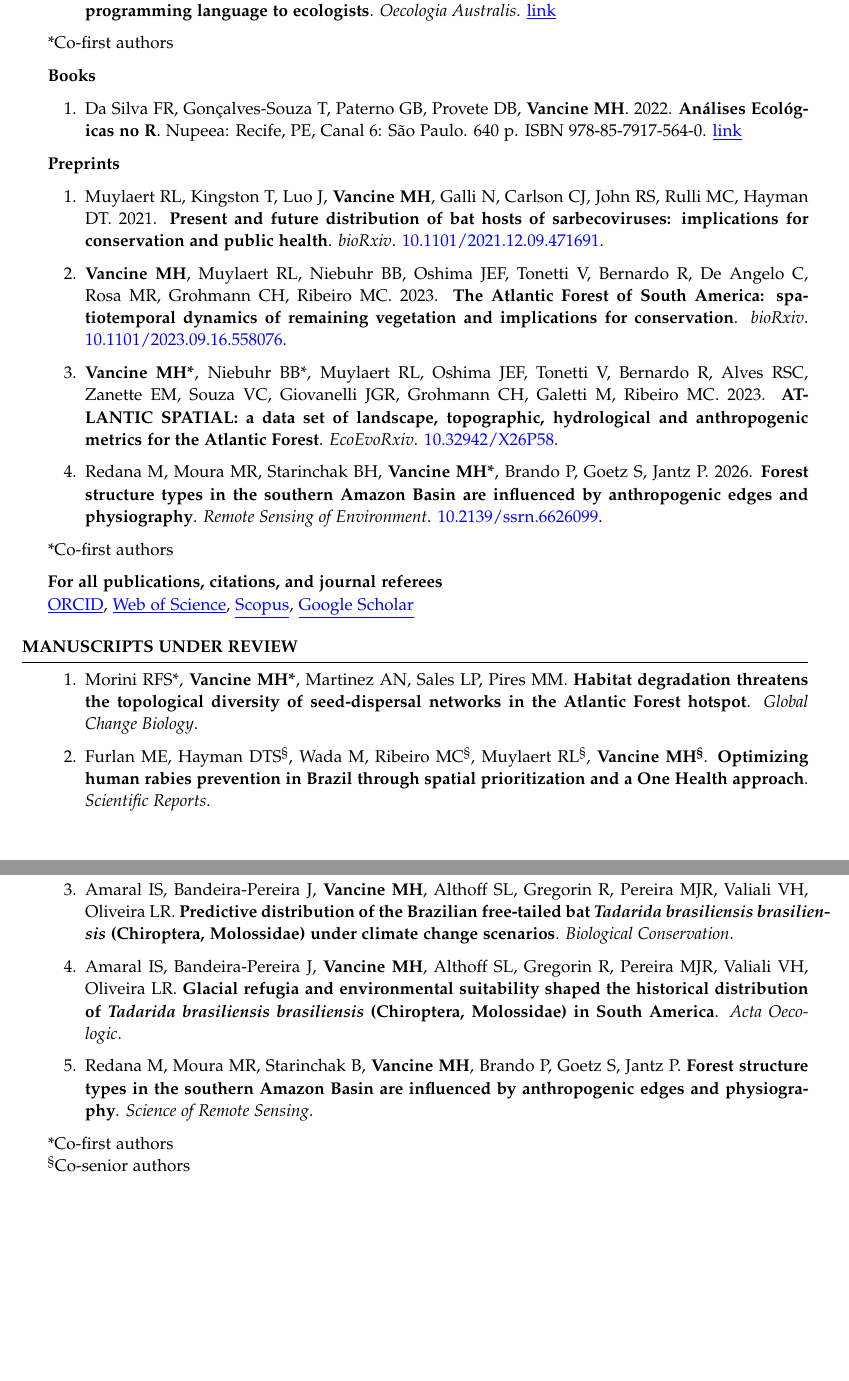
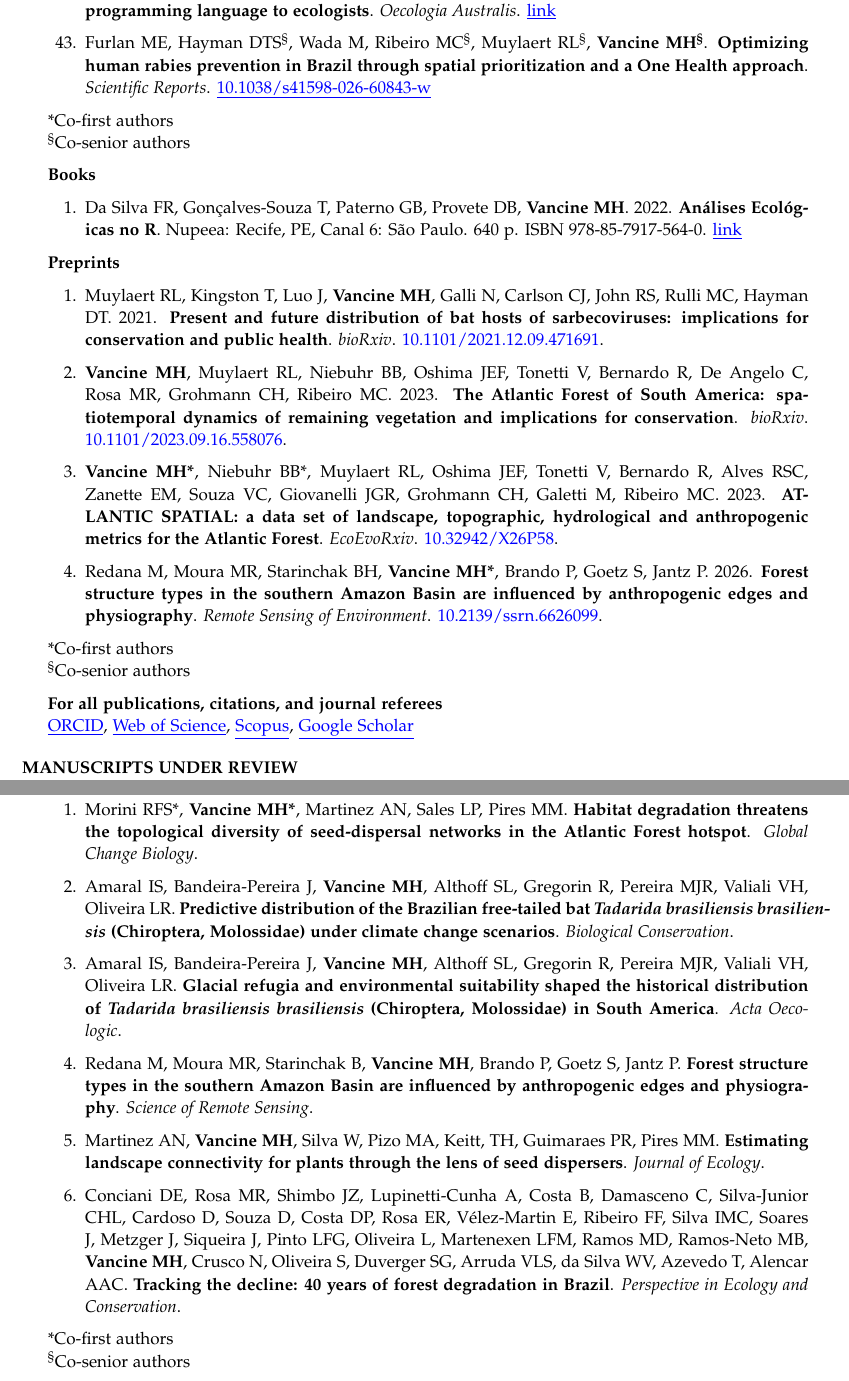
Before and after one commit to mauriciovancine/cv, a LaTeX CV (cv-academic.tex): two parts of pages 8 and 9 of 16, joined at a grey line, cut so that both start at the same text, the shorter picture padded with empty space. Compiled offline with pdfLaTeX.

Commit message:
update cv

```diff
--- a/cv-academic.tex
+++ b/cv-academic.tex
@@ -340,8 +340,11 @@ AmbGEO (Online), Florianópolis, SC, Brazil, \href{https://ambgeo.com}{\underlin
 
 \item \textbf{Vancine MH}, Dodonov P, Vilela B, Diele-Viegas L, Souza VC, Nunes FAS, Silva AJO, Milz B, Kita CA, Mello MAR, Muylaert RL. 2026. \textbf{The challenges and nuances of teaching the R programming language to ecologists}. \textit{Oecologia Australis}. \href{https://revistas.ufrj.br/index.php/oa/article/view/64848}{\underline{link}}
+
+\item Furlan ME, Hayman DTS\textsuperscript{\S}, Wada M, Ribeiro MC\textsuperscript{\S}, Muylaert RL\textsuperscript{\S}, \textbf{Vancine MH\textsuperscript{\S}}. \textbf{Optimizing human rabies prevention in Brazil through spatial prioritization and a One Health approach}. \textit{Scientific Reports}. \href{https://doi.org/10.1038/s41598-026-60843-w}{\underline{10.1038/s41598-026-60843-w}}
 \end{enumerate}
 
-*Co-first authors
+*Co-first authors\\
+\textsuperscript{\S}Co-senior authors
 
 \textbf{Books}
 \begin{enumerate}
@@ -359,7 +362,8 @@ AmbGEO (Online), Florianópolis, SC, Brazil, \href{https://ambgeo.com}{\underlin
 \item Redana M, Moura MR, Starinchak BH, \textbf{Vancine MH*}, Brando P, Goetz S, Jantz P. 2026. \textbf{Forest structure types in the southern Amazon Basin are influenced by anthropogenic edges and physiography}. \textit{Remote Sensing of Environment}. \href{https://doi.org/10.2139/ssrn.6626099}{10.2139/ssrn.6626099}.
 \end{enumerate}
 
-*Co-first authors
+*Co-first authors\\
+\textsuperscript{\S}Co-senior authors
 
 \textbf{For all publications, citations, and journal referees}
 \\\href{https://orcid.org/0000-0001-9650-7575}{\underline{ORCID}}, \href{https://www.webofscience.com/wos/author/record/837504}{\underline{Web of Science}}, \href{https://www.scopus.com/authid/detail.uri?authorId=57193451888}{\underline{Scopus}}, \href{https://scholar.google.com/citations?user=i-2xZBQAAAAJ}{\underline{Google Scholar}}
@@ -375,13 +379,15 @@ AmbGEO (Online), Florianópolis, SC, Brazil, \href{https://ambgeo.com}{\underlin
 \begin{enumerate}
 \item Morini RFS*, \textbf{Vancine MH*}, Martinez AN, Sales LP, Pires MM. \textbf{Habitat degradation threatens the topological diversity of seed-dispersal networks in the Atlantic Forest hotspot}. \textit{Global Change Biology}.
 
-\item Furlan ME, Hayman DTS\textsuperscript{\S}, Wada M, Ribeiro MC\textsuperscript{\S}, Muylaert RL\textsuperscript{\S}, \textbf{Vancine MH\textsuperscript{\S}}. \textbf{Optimizing human rabies prevention in Brazil through spatial prioritization and a One Health approach}. \textit{Scientific Reports}.
-
 \item Amaral IS, Bandeira-Pereira J, \textbf{Vancine MH}, Althoff SL, Gregorin R, Pereira MJR, Valiali VH, Oliveira LR. \textbf{Predictive distribution of the Brazilian free-tailed bat \textit{Tadarida brasiliensis brasiliensis} (Chiroptera, Molossidae) under climate change scenarios}. \textit{Biological Conservation}.
 
 \item Amaral IS, Bandeira-Pereira J, \textbf{Vancine MH}, Althoff SL, Gregorin R, Pereira MJR, Valiali VH, Oliveira LR. \textbf{Glacial refugia and environmental suitability shaped the historical distribution of \textit{Tadarida brasiliensis brasiliensis} (Chiroptera, Molossidae) in South America}. \textit{Acta Oecologic}.
 
 \item Redana M, Moura MR, Starinchak B, \textbf{Vancine MH}, Brando P, Goetz S, Jantz P. \textbf{Forest structure types in the southern Amazon Basin are influenced by anthropogenic edges and physiography}. \textit{Science of Remote Sensing}.
+
+\item Martinez AN, \textbf{Vancine MH}, Silva W, Pizo MA, Keitt, TH, Guimaraes PR, Pires MM. \textbf{Estimating landscape connectivity for plants through the lens of seed dispersers}. \textit{Journal of Ecology}.
+
+\item Conciani DE, Rosa MR, Shimbo JZ, Lupinetti-Cunha A, Costa B, Damasceno C, Silva-Junior CHL, Cardoso D, Souza D, Costa DP, Rosa ER, Vélez-Martin E, Ribeiro FF, Silva IMC, Soares J, Metzger J, Siqueira J, Pinto LFG, Oliveira L, Martenexen LFM, Ramos MD, Ramos-Neto MB, \textbf{Vancine MH}, Crusco N, Oliveira S, Duverger SG, Arruda VLS, da Silva WV, Azevedo T, Alencar AAC. \textbf{Tracking the decline: 40 years of forest degradation in Brazil}. \textit{Perspective in Ecology and Conservation}.
 \end{enumerate}
 
 *Co-first authors\\
```
Also changed, not shown: cv-academic.pdf, cv-academic.tex (10 more changed lines), 4 other files.
